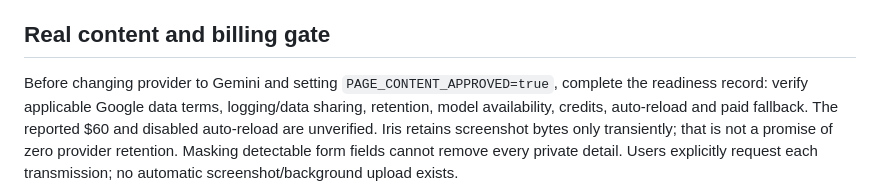
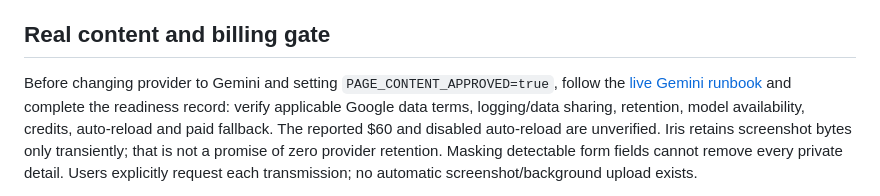
Before and after one commit to bryan3342/iris_sentinel, a Markdown page: server/README.md, the part around the change. Drawn GitHub-style.

```diff
--- a/server/README.md
+++ b/server/README.md
@@ -173,7 +173,8 @@ has no account/database setup.
 ## Real content and billing gate
 
 Before changing provider to Gemini and setting `PAGE_CONTENT_APPROVED=true`,
-complete the readiness record: verify applicable Google data terms, logging/data
+follow the [live Gemini runbook](../docs/gemini-live-runbook.md) and complete
+the readiness record: verify applicable Google data terms, logging/data
 sharing, retention, model availability, credits, auto-reload and paid fallback.
 The reported $60 and disabled auto-reload are unverified. Iris retains screenshot
 bytes only transiently; that is not a promise of zero provider retention.
```
Also changed, not shown: docs/gemini-live-runbook.md (added, +212 -0 lines), docs/page-understanding-readiness.md (+3 -1 lines).
